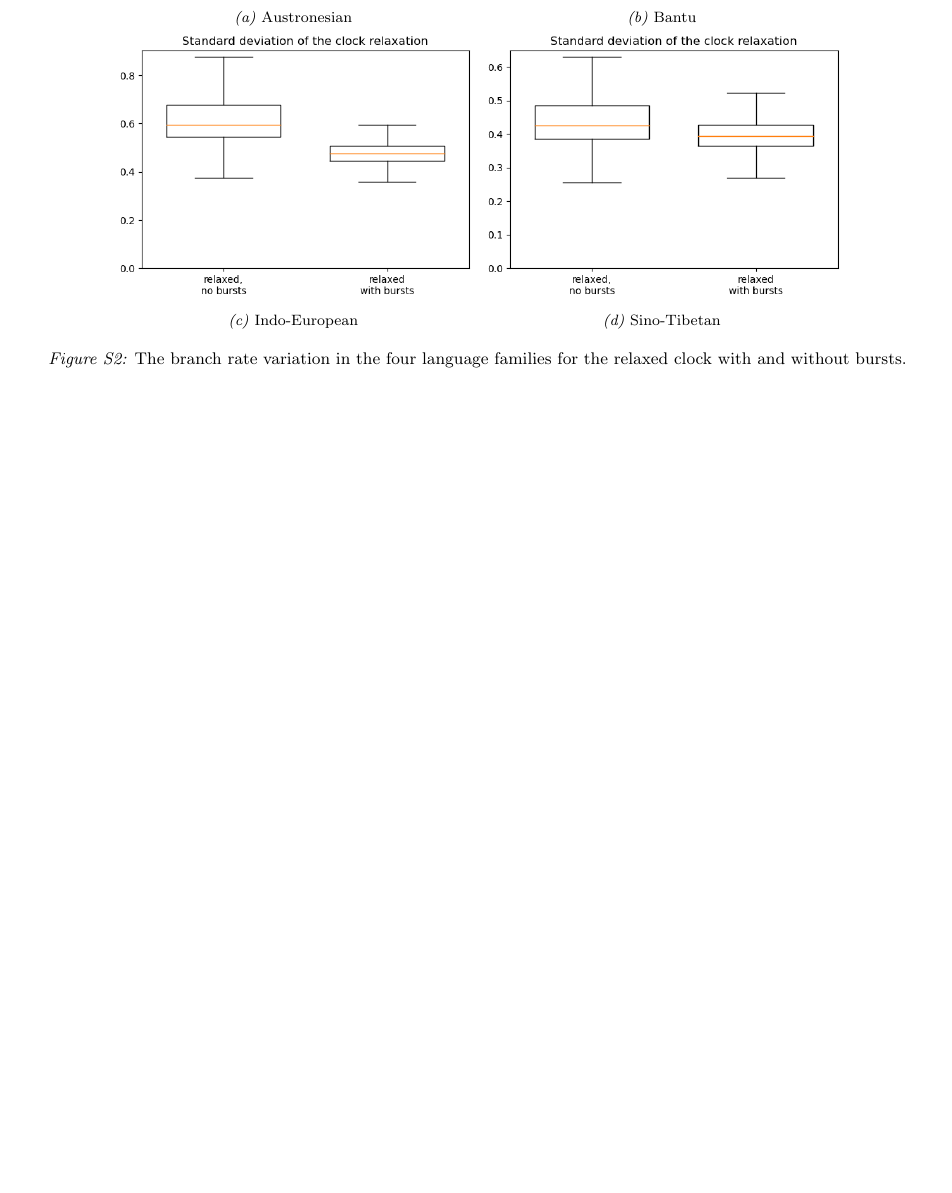
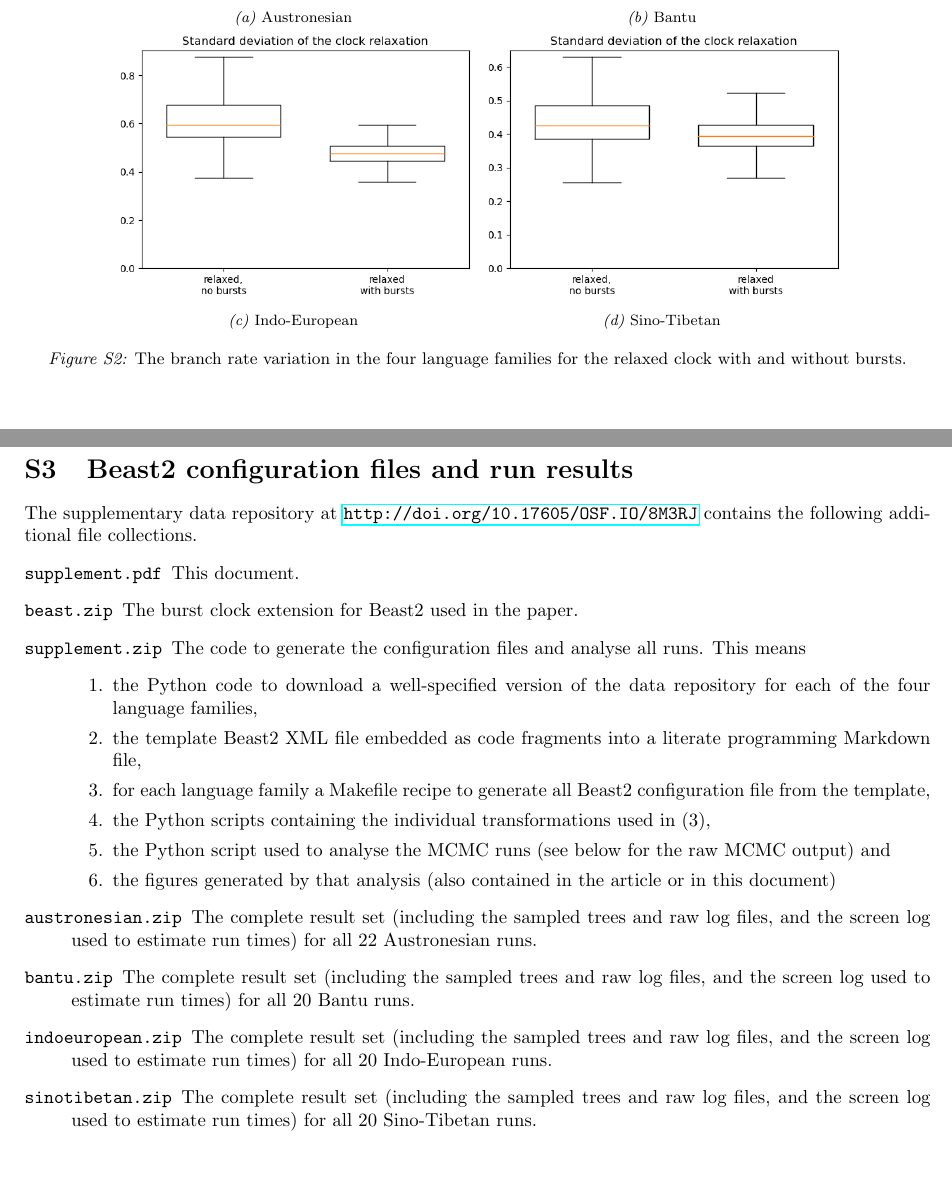
Before and after one commit to king-ben/burstclock, a LaTeX document (supplement.tex): part of page 2 of 2 before the commit and two parts of pages 2 and 3 of 3 after it, the two joined at a grey line, cut so that both start at the same text, the shorter picture padded with empty space. Compiled offline with pdfLaTeX.

```diff
--- a/supplement.tex
+++ b/supplement.tex
@@ -139,4 +139,39 @@
   \label{fig:rate_variation}
 \end{figure}
 
+\newpage
+\section{Beast2 configuration files and run results}
+The supplementary data repository at \url{http://doi.org/10.17605/OSF.IO/8M3RJ}
+contains the following additional file collections.
+\begin{description}
+\item[\texttt{supplement.pdf}] This document.
+\item[\texttt{beast.zip}] The burst clock extension for Beast2 used in the paper.
+\item[\texttt{supplement.zip}] The code to generate the configuration files and analyse
+  all runs. This means
+  \begin{enumerate}
+  \item the Python code to download a well-specified
+    version of the data repository for each of the four language families,
+  \item the template Beast2 XML file embedded as code fragments into a literate
+    programming Markdown file,
+  \item for each language family a Makefile recipe to
+    generate all Beast2 configuration file from the template,
+  \item the Python scripts containing the individual transformations used in
+    (3),
+  \item the Python script used to analyse the MCMC runs (see below for the raw MCMC output) and
+  \item the figures generated by that analysis (also contained in the
+    article or in this document)
+  \end{enumerate}
+\item[\texttt{austronesian.zip}] The complete result set (including the
+  sampled trees and raw log files, and the screen log used to estimate run
+  times) for all 22 Austronesian runs.
+\item[\texttt{bantu.zip}] The complete result set (including the
+  sampled trees and raw log files, and the screen log used to estimate run
+  times) for all 20 Bantu runs.
+\item[\texttt{indoeuropean.zip}] The complete result set (including the
+  sampled trees and raw log files, and the screen log used to estimate run
+  times) for all 20 Indo-European runs.
+\item[\texttt{sinotibetan.zip}] The complete result set (including the
+  sampled trees and raw log files, and the screen log used to estimate run
+  times) for all 20 Sino-Tibetan runs.
+\end{description}
 \end{document}
```
Also changed, not shown: library.bib (+3 -2 lines), main.tex (+3 -4 lines), author_tex.pdf (deleted), 1 other file.
